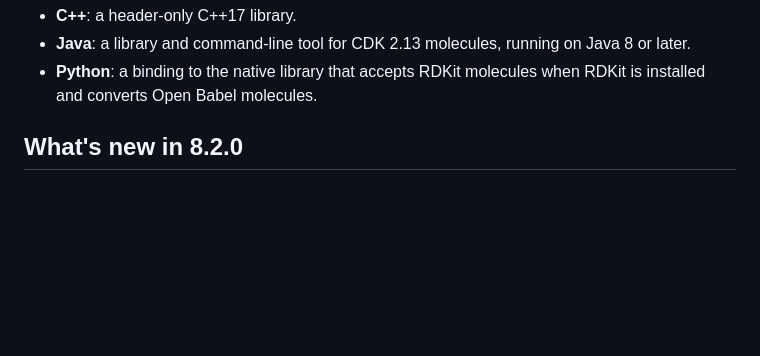
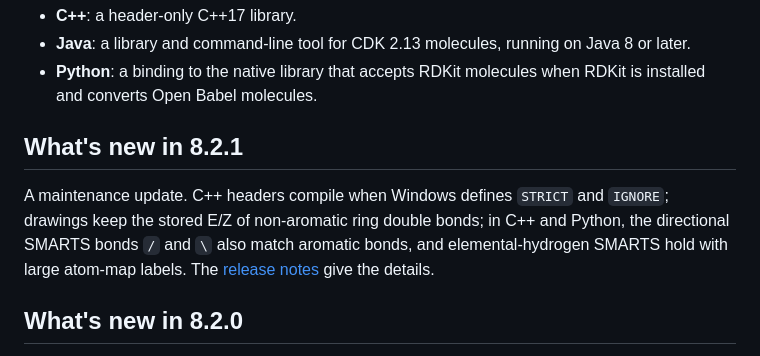
Before and after one commit to asad/SMSD, a Markdown page: README.md, the part around the change. GitHub-like rendering; blank space fills up the shorter version.

Commit message:
Summarise 8.2.1 in the README

```diff
--- a/README.md
+++ b/README.md
@@ -28,6 +28,14 @@ and maps atoms by their zero-based indices in the input molecules.
   Java 8 or later.
 - **Python**: a binding to the native library that accepts RDKit molecules when
   RDKit is installed and converts Open Babel molecules.
+
+## What's new in 8.2.1
+
+A maintenance update. C++ headers compile when Windows defines `STRICT` and
+`IGNORE`; drawings keep the stored E/Z of non-aromatic ring double bonds; in
+C++ and Python, the directional SMARTS bonds `/` and `\` also match aromatic
+bonds, and elemental-hydrogen SMARTS hold with large atom-map labels. The
+[release notes](docs/RELEASE_NOTES.md) give the details.
 
 ## What's new in 8.2.0
 
```
